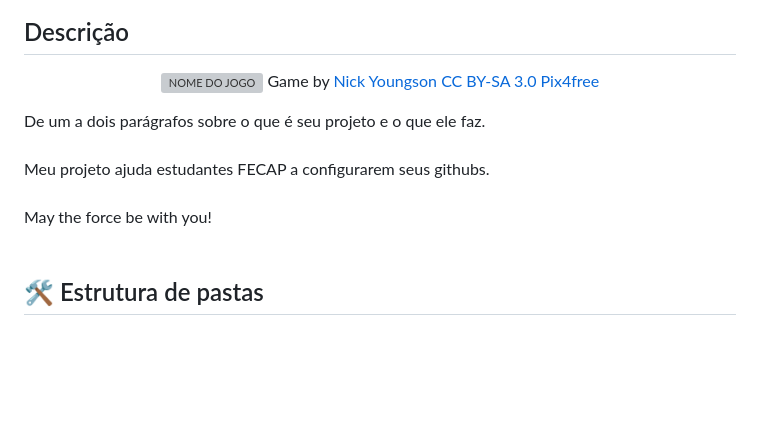
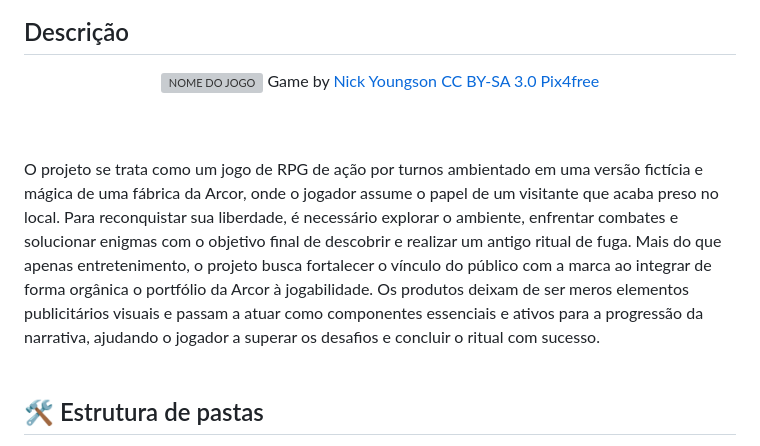
Before and after one commit to 2026-2-MCC1/Projeto2, a Markdown page: README.md, the part around the change. Rendered like a GitHub page; blank space fills up the shorter version; grey boxes are pictures that could not be loaded.

Commit message:
alteração da descrição do projeto

```diff
--- a/README.md
+++ b/README.md
@@ -25,11 +25,9 @@ Vide tutoriais do PI.
 </p>
 
 
-De um a dois parágrafos sobre o que é seu projeto e o que ele faz.
 <br><br>
-Meu projeto ajuda estudantes FECAP a configurarem seus githubs.
-<br><br>
-May the force be with you!
+O projeto se trata como um jogo de RPG de ação por turnos ambientado em uma versão fictícia e mágica de uma fábrica da Arcor, onde o jogador assume o papel de um visitante que acaba preso no local. Para reconquistar sua liberdade, é necessário explorar o ambiente, enfrentar combates e solucionar enigmas com o objetivo final de descobrir e realizar um antigo ritual de fuga.
+Mais do que apenas entretenimento, o projeto busca fortalecer o vínculo do público com a marca ao integrar de forma orgânica o portfólio da Arcor à jogabilidade. Os produtos deixam de ser meros elementos publicitários visuais e passam a atuar como componentes essenciais e ativos para a progressão da narrativa, ajudando o jogador a superar os desafios e concluir o ritual com sucesso.
 <br><br>
 
 ## 🛠 Estrutura de pastas
```
